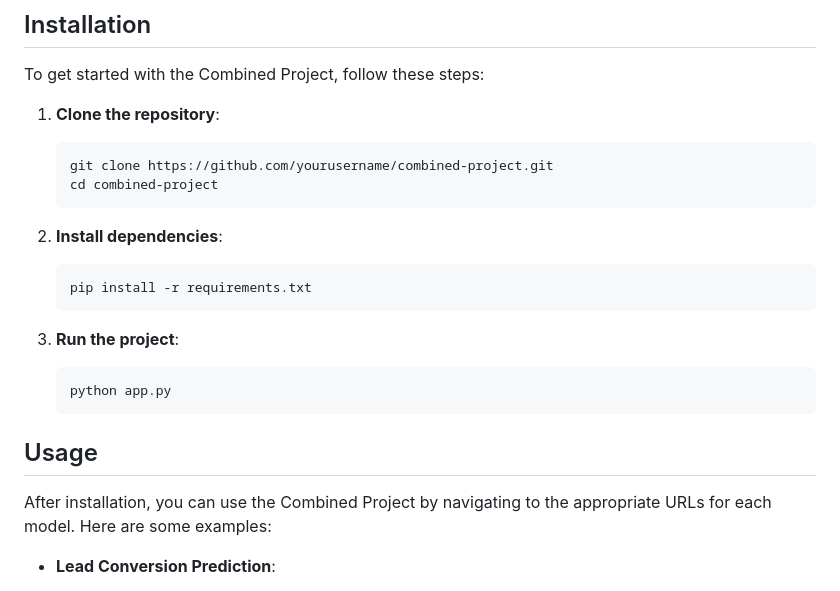
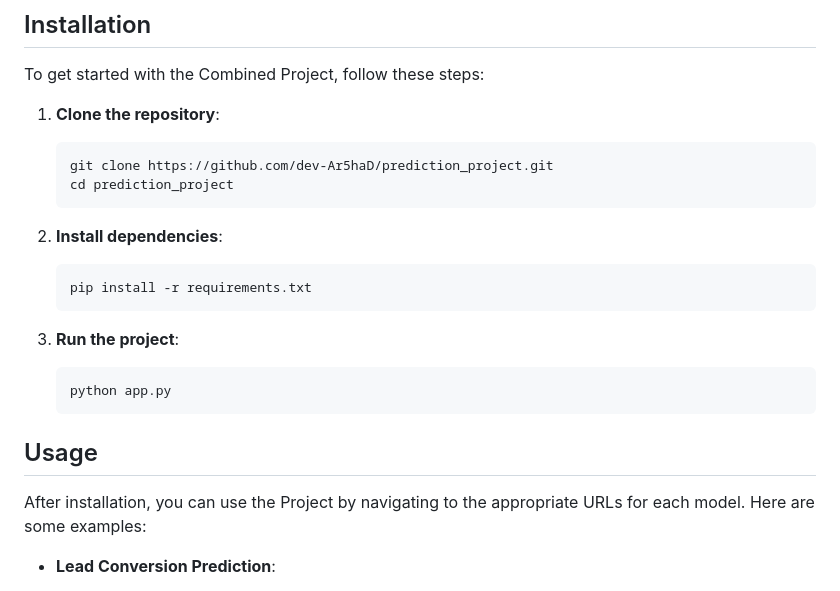
Before and after one commit to dev-Ar5haD/prediction_project, a Markdown page: README.md, the part around the change printed below. Rendered like a GitHub page.

````diff
--- a/README.md
+++ b/README.md
@@ -28,8 +26,8 @@ To get started with the Combined Project, follow these steps:
 
 1. **Clone the repository**:
    ```sh
-   git clone https://github.com/yourusername/combined-project.git
-   cd combined-project
+   git clone https://github.com/dev-Ar5haD/prediction_project.git
+   cd prediction_project
    ```
 
 2. **Install dependencies**:
@@ -43,7 +41,7 @@ To get started with the Combined Project, follow these steps:
    ```
 
 ## Usage
-After installation, you can use the Combined Project by navigating to the appropriate URLs for each model. Here are some examples:
+After installation, you can use the Project by navigating to the appropriate URLs for each model. Here are some examples:
 
 - **Lead Conversion Prediction**:
   - URL: `/model1`
````
Also changed, not shown: other parts of README.md (+4 -20 lines).
